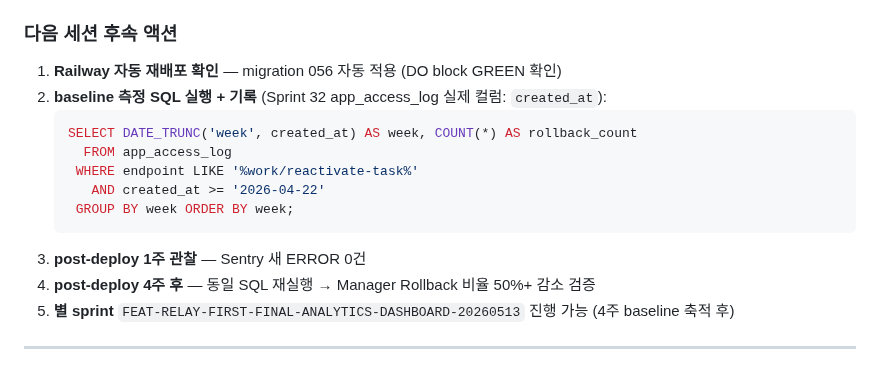
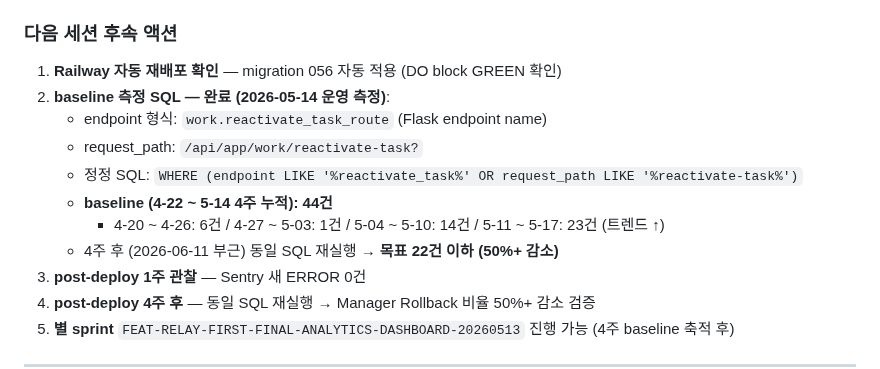
Before and after one commit to isolhsolfafa/AXIS-OPS, a Markdown page: handoff.md, the part around the change. Drawn GitHub-style.

Commit message:
docs: v2.15.0 baseline 측정 결과 기록 (Manager Rollback 44건 / 4주)
2026-05-14 운영 DB 영역 baseline 측정 (Sprint 41-D 배포 전):
- endpoint: work.reactivate_task_route (Flask endpoint name)
- request_path: /api/app/work/reactivate-task?
- 4-22 ~ 5-14 4주 누적: 44건 (트렌드 ↑, 5-11 ~ 5-17 주 23건)

목표: 4주 후 (2026-06-11 부근) 동일 SQL 재실행 → 22건 이하 (50%+ 감소)

handoff.md 영역 baseline trail 기록 + 정정 LIKE 패턴 명시:
- 정정 SQL: WHERE (endpoint LIKE '%reactivate_task%' OR request_path LIKE '%reactivate-task%')

Co-Authored-By: Claude Opus 4.7 (1M context) <noreply@anthropic.com>

````diff
--- a/handoff.md
+++ b/handoff.md
@@ -20,14 +20,13 @@
 ### 다음 세션 후속 액션
 
 1. **Railway 자동 재배포 확인** — migration 056 자동 적용 (DO block GREEN 확인)
-2. **baseline 측정 SQL 실행 + 기록** (Sprint 32 app_access_log 실제 컬럼: `created_at`):
-   ```sql
-   SELECT DATE_TRUNC('week', created_at) AS week, COUNT(*) AS rollback_count
-     FROM app_access_log
-    WHERE endpoint LIKE '%work/reactivate-task%'
-      AND created_at >= '2026-04-22'
-    GROUP BY week ORDER BY week;
-   ```
+2. **baseline 측정 SQL — 완료 (2026-05-14 운영 측정)**:
+   - endpoint 형식: `work.reactivate_task_route` (Flask endpoint name)
+   - request_path: `/api/app/work/reactivate-task?`
+   - 정정 SQL: `WHERE (endpoint LIKE '%reactivate_task%' OR request_path LIKE '%reactivate-task%')`
+   - **baseline (4-22 ~ 5-14 4주 누적): 44건**
+     - 4-20 ~ 4-26: 6건 / 4-27 ~ 5-03: 1건 / 5-04 ~ 5-10: 14건 / 5-11 ~ 5-17: 23건 (트렌드 ↑)
+   - 4주 후 (2026-06-11 부근) 동일 SQL 재실행 → **목표 22건 이하 (50%+ 감소)**
 3. **post-deploy 1주 관찰** — Sentry 새 ERROR 0건
 4. **post-deploy 4주 후** — 동일 SQL 재실행 → Manager Rollback 비율 50%+ 감소 검증
 5. **별 sprint** `FEAT-RELAY-FIRST-FINAL-ANALYTICS-DASHBOARD-20260513` 진행 가능 (4주 baseline 축적 후)
````
